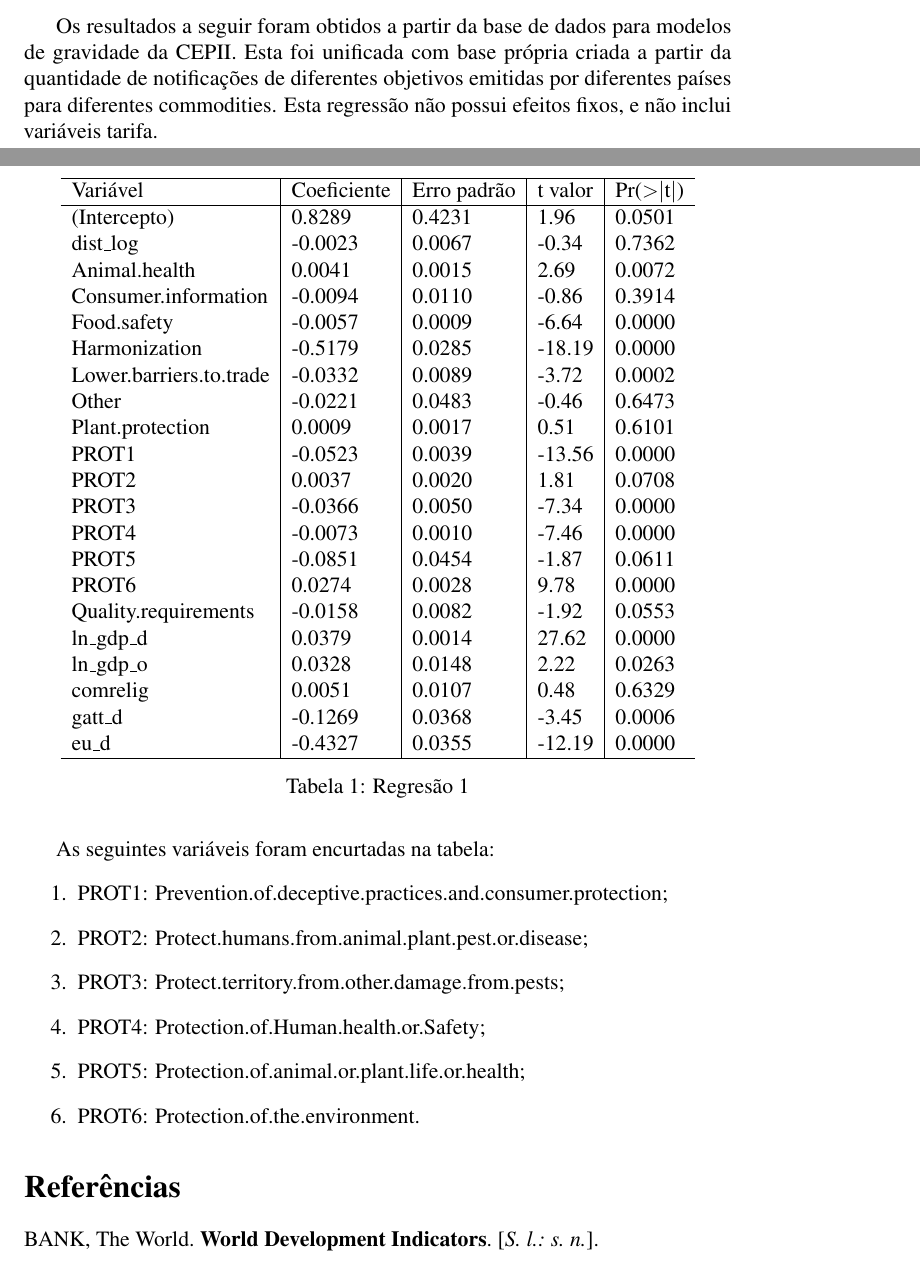
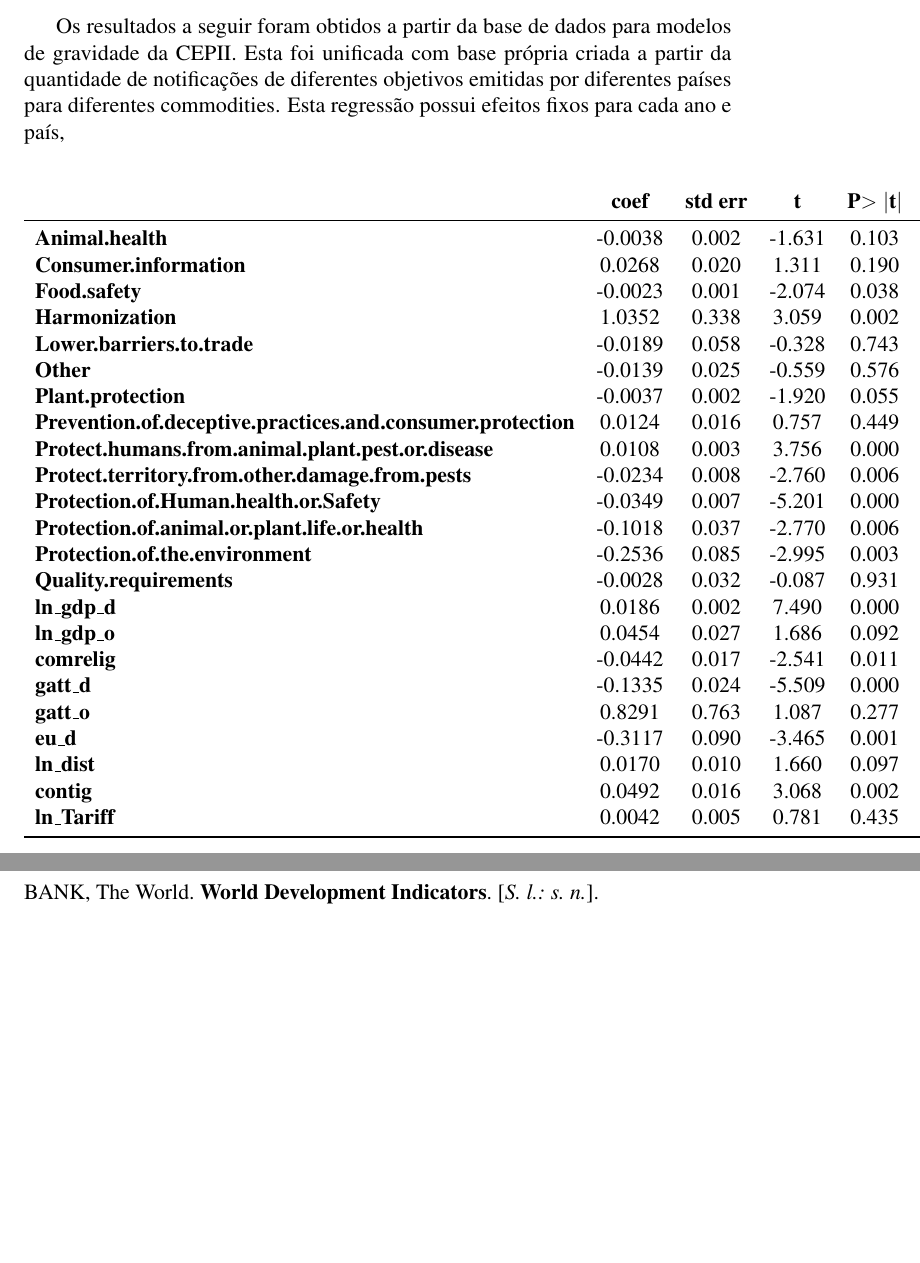
Before and after one commit to thcoelho/ITP_Notificacoes_Exportacao, a LaTeX document (Relatorio/Relatorio_ITP.tex, which reads Relatorio/Resultados_EF.tex): two parts of pages 3 and 4 of 5 before the commit and two parts of pages 4 and 5 of 5 after it, joined at a grey line, cut so that both start at the same text, the shorter picture padded with empty space. Compiled offline with pdfLaTeX.

Commit message:
Atualização do Relatório  com os resultados do modelo estimado pelo pacote python gme

```diff
--- a/Relatorio/Relatorio_ITP.tex
+++ b/Relatorio/Relatorio_ITP.tex
@@ -75,9 +81,9 @@ Bases de dados utilizadas:
 
 \subsection{Regressão Com base de dados CEPII}
 
-Os resultados a seguir foram obtidos a partir da base de dados para modelos de gravidade da CEPII. Esta foi unificada com base própria criada a partir da quantidade de notificações de diferentes objetivos emitidas por diferentes países para diferentes commodities. Esta regressão não possui efeitos fixos, e não inclui variáveis tarifa.
+Os resultados a seguir foram obtidos a partir da base de dados para modelos de gravidade da CEPII. Esta foi unificada com base própria criada a partir da quantidade de notificações de diferentes objetivos emitidas por diferentes países para diferentes commodities. Esta regressão possui efeitos fixos para cada ano e país,
 
-\input{Resultado_CEPII.tex}
+\input{Resultados_EF.tex}
 
 \printbibliography
 
--- /dev/null
+++ b/Relatorio/Resultados_EF.tex
@@ -0,0 +1,31 @@
+\begin{center}
+\begin{tabular}{lcccccc}
+                                                                   & \textbf{coef} & \textbf{std err} & \textbf{t} & \textbf{P$> |$t$|$} & \textbf{[0.025} & \textbf{0.975]}  \\
+\midrule
+\textbf{Animal.health}                                             &      -0.0038  &        0.002     &    -1.631  &         0.103        &       -0.008    &        0.001     \\
+\textbf{Consumer.information}                                      &       0.0268  &        0.020     &     1.311  &         0.190        &       -0.013    &        0.067     \\
+\textbf{Food.safety}                                               &      -0.0023  &        0.001     &    -2.074  &         0.038        &       -0.004    &       -0.000     \\
+\textbf{Harmonization}                                             &       1.0352  &        0.338     &     3.059  &         0.002        &        0.372    &        1.699     \\
+\textbf{Lower.barriers.to.trade}                                   &      -0.0189  &        0.058     &    -0.328  &         0.743        &       -0.132    &        0.094     \\
+\textbf{Other}                                                     &      -0.0139  &        0.025     &    -0.559  &         0.576        &       -0.062    &        0.035     \\
+\textbf{Plant.protection}                                          &      -0.0037  &        0.002     &    -1.920  &         0.055        &       -0.008    &     7.86e-05     \\
+\textbf{Prevention.of.deceptive.practices.and.consumer.protection} &       0.0124  &        0.016     &     0.757  &         0.449        &       -0.020    &        0.045     \\
+\textbf{Protect.humans.from.animal.plant.pest.or.disease}          &       0.0108  &        0.003     &     3.756  &         0.000        &        0.005    &        0.016     \\
+\textbf{Protect.territory.from.other.damage.from.pests}            &      -0.0234  &        0.008     &    -2.760  &         0.006        &       -0.040    &       -0.007     \\
+\textbf{Protection.of.Human.health.or.Safety}                      &      -0.0349  &        0.007     &    -5.201  &         0.000        &       -0.048    &       -0.022     \\
+\textbf{Protection.of.animal.or.plant.life.or.health}              &      -0.1018  &        0.037     &    -2.770  &         0.006        &       -0.174    &       -0.030     \\
+\textbf{Protection.of.the.environment}                             &      -0.2536  &        0.085     &    -2.995  &         0.003        &       -0.420    &       -0.088     \\
+\textbf{Quality.requirements}                                      &      -0.0028  &        0.032     &    -0.087  &         0.931        &       -0.067    &        0.061     \\
+\textbf{ln\_gdp\_d}                                                &       0.0186  &        0.002     &     7.490  &         0.000        &        0.014    &        0.023     \\
+\textbf{ln\_gdp\_o}                                                &       0.0454  &        0.027     &     1.686  &         0.092        &       -0.007    &        0.098     \\
+\textbf{comrelig}                                                  &      -0.0442  &        0.017     &    -2.541  &         0.011        &       -0.078    &       -0.010     \\
+\textbf{gatt\_d}                                                   &      -0.1335  &        0.024     &    -5.509  &         0.000        &       -0.181    &       -0.086     \\
+\textbf{gatt\_o}                                                   &       0.8291  &        0.763     &     1.087  &         0.277        &       -0.667    &        2.325     \\
+\textbf{eu\_d}                                                     &      -0.3117  &        0.090     &    -3.465  &         0.001        &       -0.488    &       -0.135     \\
+\textbf{ln\_dist}                                                  &       0.0170  &        0.010     &     1.660  &         0.097        &       -0.003    &        0.037     \\
+\textbf{contig}                                                    &       0.0492  &        0.016     &     3.068  &         0.002        &        0.018    &        0.081     \\
+\textbf{ln\_Tariff}                                                &       0.0042  &        0.005     &     0.781  &         0.435        &       -0.006    &        0.015     \\
+\bottomrule
+\end{tabular}
+%\caption{Generalized Linear Model Regression Results}
+\end{center}
```
Also changed, not shown: Relatorio/Resultado_S.tex (deleted, +0 -39 lines), Relatorio/Relatorio_ITP.pdf, Relatorio/Relatorio_ITP.tex (18 more changed lines), 2 other files.
